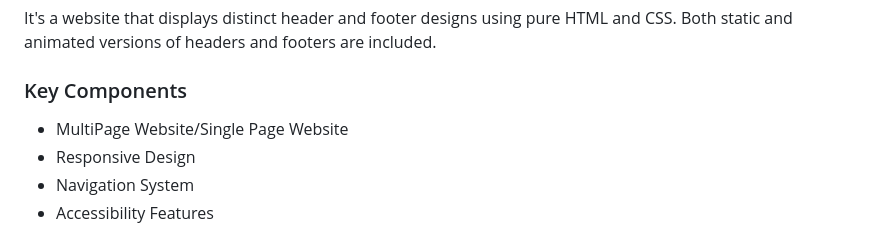
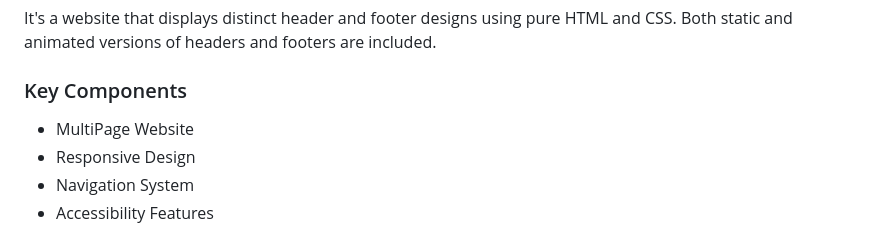
Before and after one commit to kichiya999x/WD-Seatwork-2-Project, a Markdown page: readme.md, the part around the change. Rendered like a GitHub page.

```diff
--- a/readme.md
+++ b/readme.md
@@ -51,7 +51,7 @@ It's a website that displays distinct header and footer designs using pure HTML
 
 ### Key Components
 
-- MultiPage Website/Single Page Website
+- MultiPage Website
 - Responsive Design
 - Navigation System
 - Accessibility Features
```
